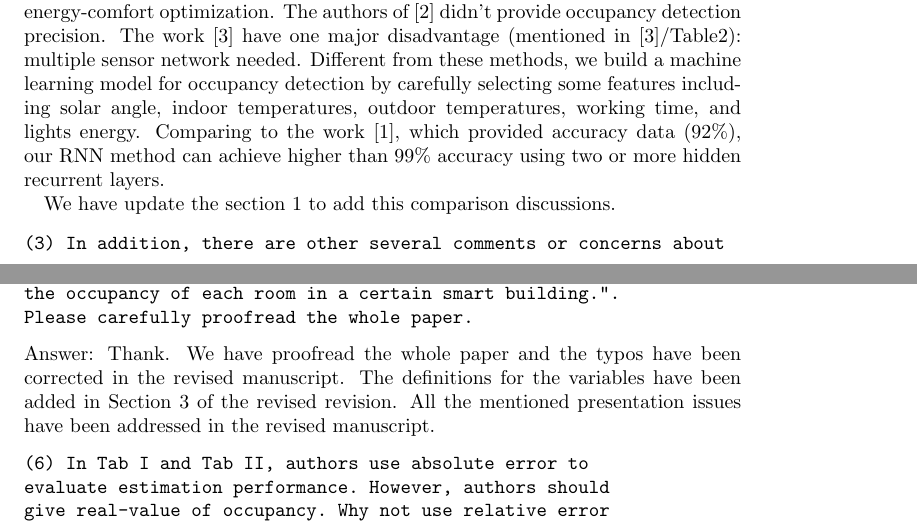
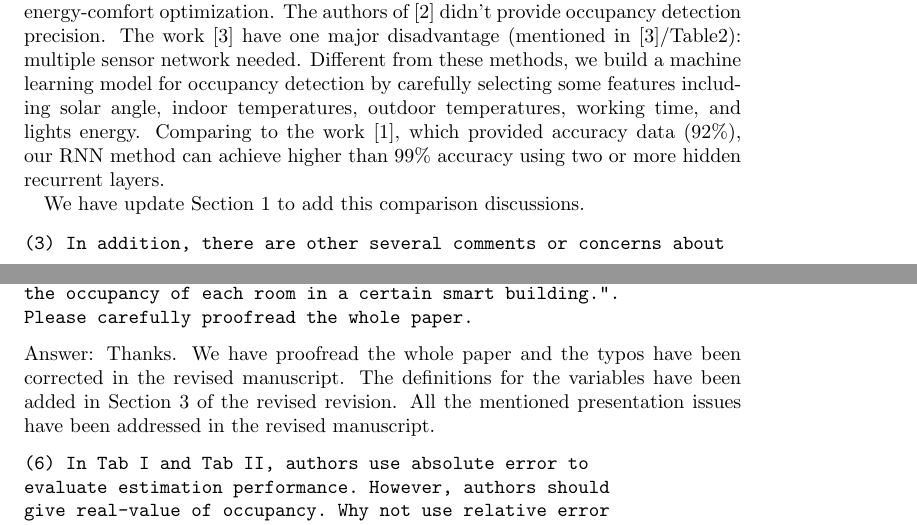
Before and after one commit to haibaosjtu/j_build_occup_det18, a LaTeX paper (j_build_occup_det16.tex, which reads replyFeb2018.tex): two parts of pages 26 and 27 of 31, joined at a grey line, cut so that both start at the same text. Compiled offline with pdfLaTeX.

Commit message:
Update replyFeb2018.tex

```diff
--- a/replyFeb2018.tex
+++ b/replyFeb2018.tex
@@ -122,7 +122,7 @@ temperatures, working time, and lights energy. Comparing to the work
 [1], which provided accuracy data (92\%), our RNN method can achieve
 higher than 99\% accuracy using two or more hidden recurrent layers.
 
-We have update the section \ref{sec:intro} to add this comparison discussions.
+We have update Section \ref{sec:intro} to add this comparison discussions.
 
 \begin{verbatim}
 (3) In addition, there are other several comments or concerns about
@@ -157,7 +157,7 @@ recurrent neural network architecture as shown in Fig. 4 to
 the occupancy of each room in a certain smart building.".
 Please carefully proofread the whole paper.
 \end{verbatim}
-Answer: Thank. We have proofread the whole paper and the typos have been corrected in
+Answer: Thanks. We have proofread the whole paper and the typos have been corrected in
 the revised manuscript. The definitions for the variables have been added in
 Section \ref{sec:machine_learning_review} of the revised revision. All the mentioned presentation issues have
 been addressed in the revised manuscript.
```
